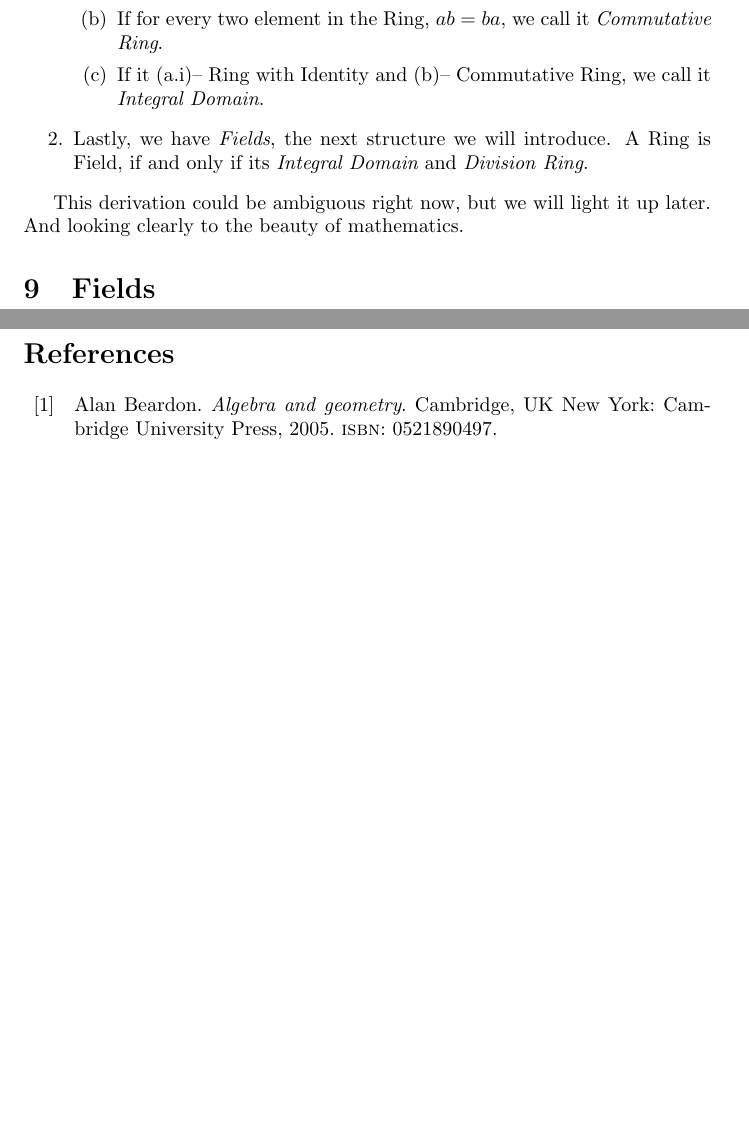
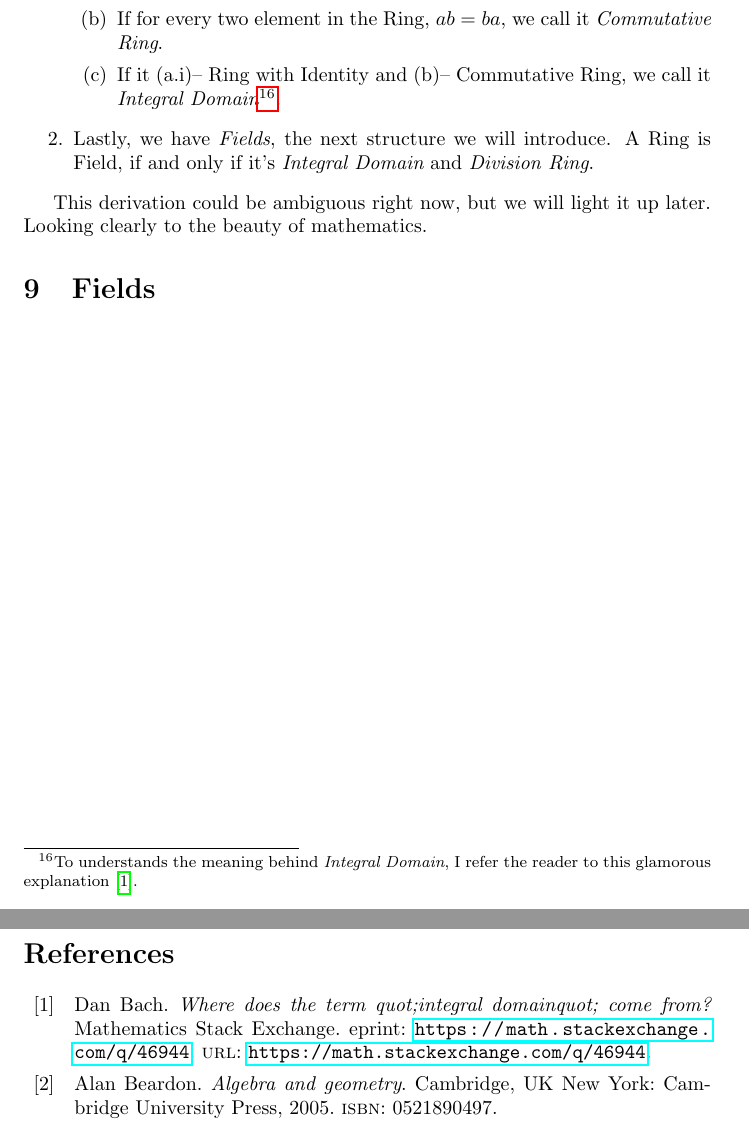
Before and after one commit to Faares/60x60booklet, a LaTeX paper (main.tex, which reads digging-technical/algebraic-structure/ring.tex): two parts of pages 17 and 18 of 18, joined at a grey line, cut so that both start at the same text, the shorter picture padded with empty space. Compiled offline with pdfLaTeX.

Commit message:
Integral Domain explanation.

```diff
--- a/digging-technical/algebraic-structure/ring.tex
+++ b/digging-technical/algebraic-structure/ring.tex
@@ -37,9 +37,9 @@ Using this formalization, we can derive special types or Rings like {\it Divison
                 \item If it Ring with Identity, and every nonzero element has a multiplicative inverse, we call it {\it Division Ring}.
             \end{enumerate}
         \item If for every two element in the Ring, $ab=ba$, we call it {\it Commutative Ring}.
-        \item If it (a.i)-- Ring with Identity and (b)-- Commutative Ring, we call it {\it Integral Domain}.
+        \item If it (a.i)-- Ring with Identity and (b)-- Commutative Ring, we call it {\it Integral Domain}\footnote{To understands the meaning behind {\it Integral Domain}, I refer the reader to this glamorous explanation \cite{46944}.}.
     \end{enumerate}
-    \item Lastly, we have {\it Fields}, the next structure we will introduce. A Ring is Field, if and only if its {\it Integral Domain} and {\it Division Ring}.
+    \item Lastly, we have {\it Fields}, the next structure we will introduce. A Ring is Field, if and only if it's {\it Integral Domain} and {\it Division Ring}.
 \end{enumerate}
 
-This derivation could be ambiguous right now, but we will light it up later. And looking clearly to the beauty of mathematics.
+This derivation could be ambiguous right now, but we will light it up later. Looking clearly to the beauty of mathematics.
```
Also changed, not shown: ref.bib (+8 -0 lines).
